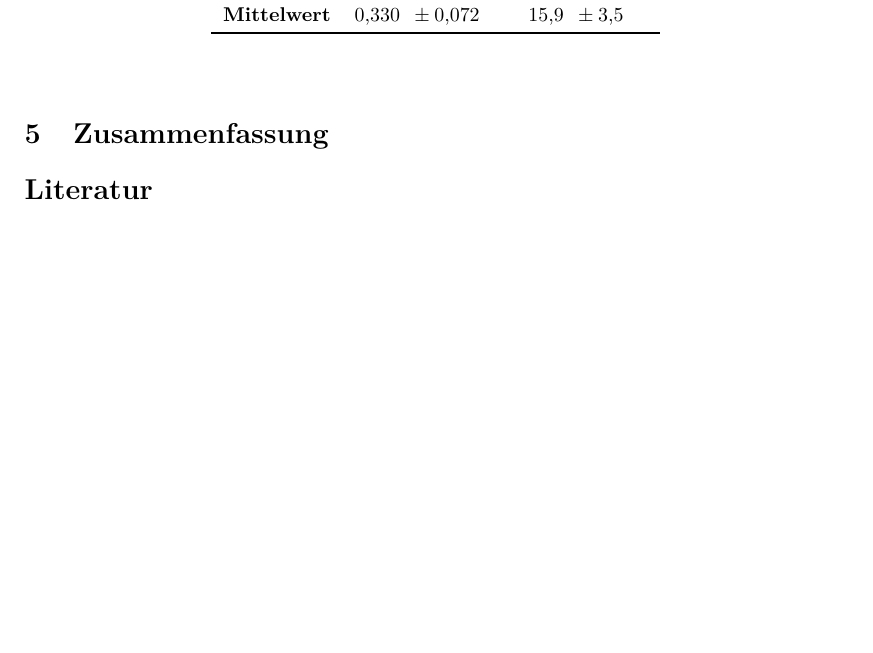
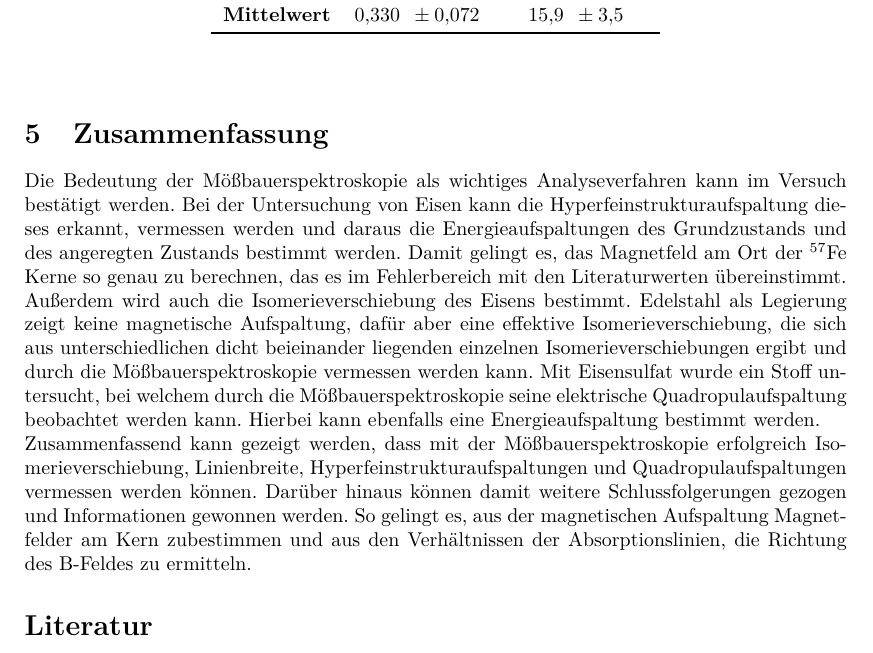
Before and after one commit to Tatze99/F-Praktikum, a LaTeX document (03-Moessbauer/main.tex): part of page 19 of 19, cut so that both start at the same text, the shorter picture padded with empty space. Compiled offline with pdfLaTeX.

Commit message:
Zusammenfassung

```diff
--- a/03-Moessbauer/main.tex
+++ b/03-Moessbauer/main.tex
@@ -515,6 +515,8 @@ Die Linienbreiten lassen sich mithilfe des Fitparameters $w$ gewinnen und sind i
 % ***** KAPITEL 5 *****************************
 % *********************************************
 \section{Zusammenfassung}
+Die Bedeutung der Mößbauerspektroskopie als wichtiges Analyseverfahren kann im Versuch bestätigt werden. Bei der Untersuchung von Eisen kann die Hyperfeinstrukturaufspaltung dieses erkannt, vermessen werden und daraus die Energieaufspaltungen des Grundzustands und des angeregten Zustands bestimmt werden. Damit gelingt es, das Magnetfeld am Ort der \textsuperscript{57}Fe Kerne so genau zu berechnen, das es im Fehlerbereich mit den Literaturwerten übereinstimmt.  Außerdem wird auch die Isomerieverschiebung des Eisens bestimmt. Edelstahl als Legierung zeigt keine magnetische Aufspaltung, dafür aber eine effektive Isomerieverschiebung, die sich aus unterschiedlichen dicht beieinander liegenden einzelnen Isomerieverschiebungen ergibt und durch die Mößbauerspektroskopie vermessen werden kann. Mit Eisensulfat wurde ein Stoff untersucht, bei welchem durch die Mößbauerspektroskopie seine elektrische Quadropulaufspaltung beobachtet werden kann. Hierbei kann ebenfalls eine Energieaufspaltung bestimmt werden. \\
+Zusammenfassend kann gezeigt werden, dass mit der Mößbauerspektroskopie erfolgreich Isomerieverschiebung, Linienbreite, Hyperfeinstrukturaufspaltungen und Quadropulaufspaltungen vermessen werden können. Darüber hinaus können damit weitere Schlussfolgerungen gezogen und Informationen gewonnen werden. So gelingt es, aus der magnetischen Aufspaltung Magnetfelder am Kern zubestimmen und aus den Verhältnissen der Absorptionslinien, die Richtung des B-Feldes zu ermitteln.
 % ***** Literaturverzeichnis ******************
 
 \begin{thebibliography}{xxx}
```
